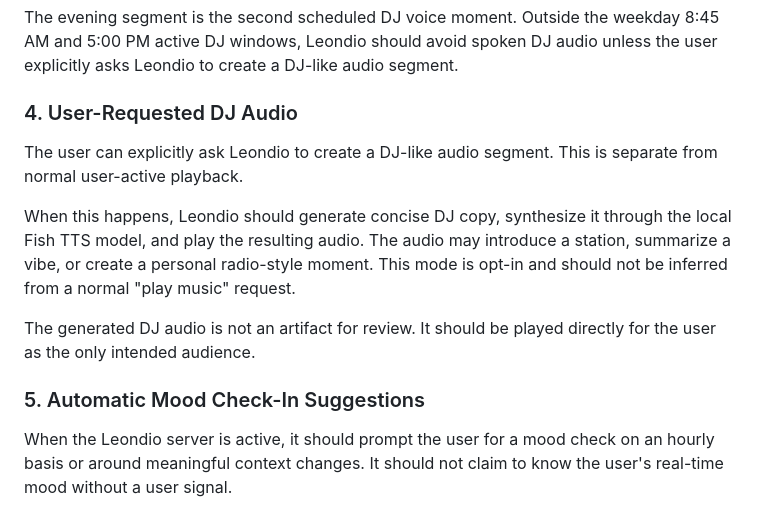
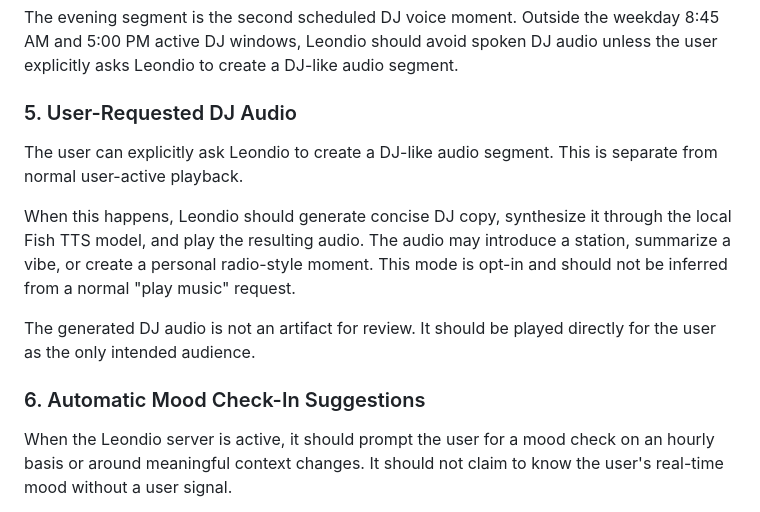
Before and after one commit to wyLeon/Pockedio, a Markdown page: docs/product-requirements.md, the part around one of its changes. Drawn GitHub-style.

```diff
--- a/docs/product-requirements.md
+++ b/docs/product-requirements.md
@@ -38,7 +56,7 @@ The evening DJ should use:
 
 The evening segment is the second scheduled DJ voice moment. Outside the weekday 8:45 AM and 5:00 PM active DJ windows, Leondio should avoid spoken DJ audio unless the user explicitly asks Leondio to create a DJ-like audio segment.
 
-### 4. User-Requested DJ Audio
+### 5. User-Requested DJ Audio
 
 The user can explicitly ask Leondio to create a DJ-like audio segment. This is separate from normal user-active playback.
 
@@ -46,7 +64,7 @@ When this happens, Leondio should generate concise DJ copy, synthesize it throug
 
 The generated DJ audio is not an artifact for review. It should be played directly for the user as the only intended audience.
 
-### 5. Automatic Mood Check-In Suggestions
+### 6. Automatic Mood Check-In Suggestions
 
 When the Leondio server is active, it should prompt the user for a mood check on an hourly basis or around meaningful context changes. It should not claim to know the user's real-time mood without a user signal.
 
```
Also changed, not shown: other parts of docs/product-requirements.md (+33 -3 lines).
